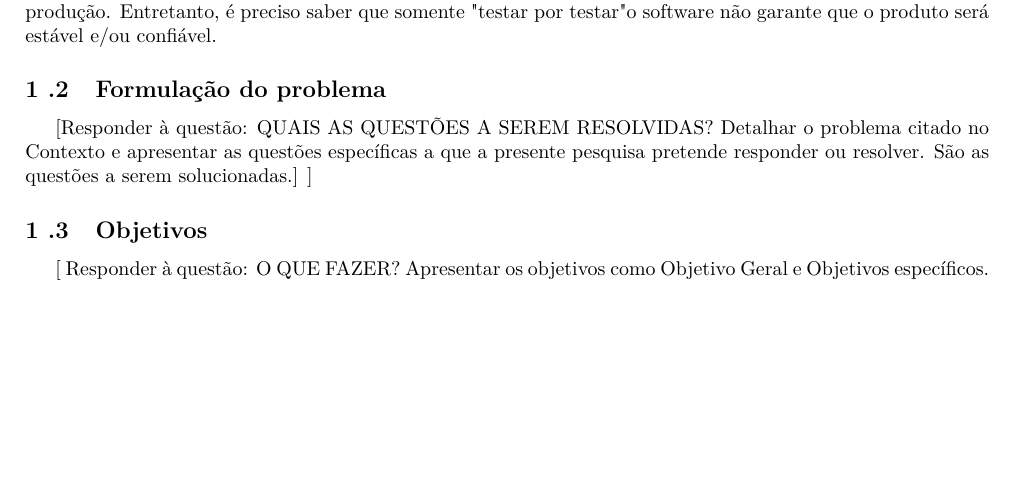
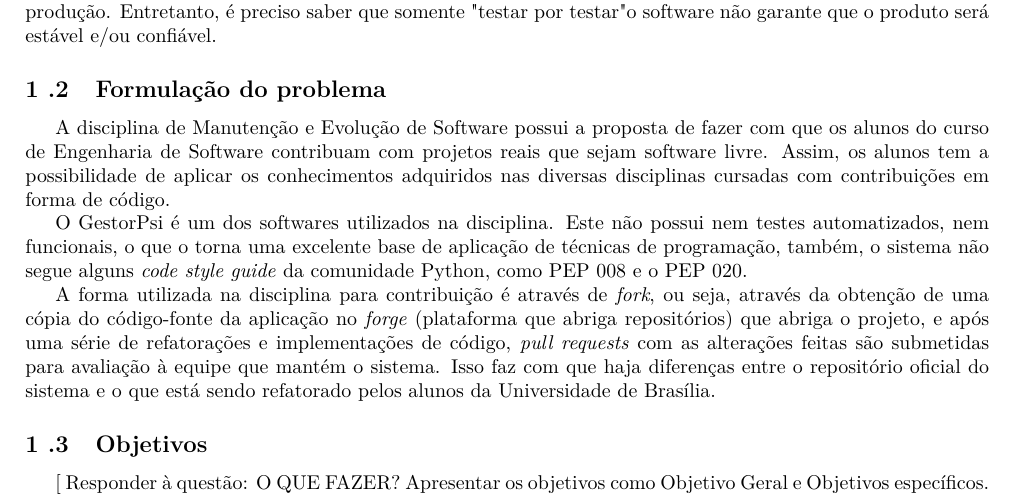
Before and after one commit to Ziul/Medicao, a LaTeX document (main.tex, which reads conteudo/introducao.tex): part of page 4 of 8, cut so that both start at the same text, the shorter picture padded with empty space. Compiled offline with pdfLaTeX; a LaTeX package or settings file that is missing is left out; a missing bibliography style is replaced by a similar one.

Commit message:
Início da sessão Formulação do Problema

```diff
--- a/conteudo/introducao.tex
+++ b/conteudo/introducao.tex
@@ -9,14 +9,29 @@ adequado para esses negócios em suas particularidades.
 Desde o início o software é mantido por apenas um desenvolvedor,
 e este não se preocupou em escrever casos de teste para o software, o que,
 indiretamente, faz com que muitos bugs sejam descobertos em tempo de produção.
-Entretanto, é preciso saber que somente "testar por testar" o software não garante que o
-produto será estável e/ou confiável.
+Entretanto, é preciso saber que somente "testar por testar" o software não garante
+que o produto será estável e/ou confiável.
 \subsection{Formulação do problema} % (fold)
 \label{sub:formula_o_do_problema}
 
-[Responder à questão: QUAIS AS QUESTÕES A SEREM RESOLVIDAS?
-Detalhar o problema citado no Contexto e apresentar as questões específicas a que a presente pesquisa pretende responder ou resolver. São as questões a serem solucionadas.]
-]
+A disciplina de Manutenção e Evolução de Software possui a proposta de fazer com
+que os alunos do curso de Engenharia de Software contribuam com projetos reais
+que sejam software livre.
+Assim, os alunos tem a possibilidade de aplicar os conhecimentos adquiridos nas
+diversas disciplinas cursadas com contribuições em forma de código.
+
+O GestorPsi é um dos softwares utilizados na disciplina. Este não possui nem testes
+automatizados, nem funcionais, o que o torna uma excelente base de aplicação de
+técnicas de programação, também, o sistema não segue alguns \textit{code style guide}
+da comunidade Python, como PEP 008 e o PEP 020.
+
+A forma utilizada na disciplina para contribuição é através de \textit{fork}, ou seja,
+através da obtenção de uma cópia do código-fonte da aplicação no \textit{forge}
+(plataforma que abriga repositórios) que abriga o projeto, e após uma série de
+refatorações e implementações de código, \textit{pull requests} com as alterações
+feitas são submetidas para avaliação à equipe que mantém o sistema. Isso faz com
+que haja diferenças entre o repositório oficial do sistema e o que está sendo
+refatorado pelos alunos da Universidade de Brasília.
 
 \subsection{Objetivos} % (fold)
 \label{sub:objetivos}
```
Also changed, not shown: conteudo/commit_log.tex (added).
